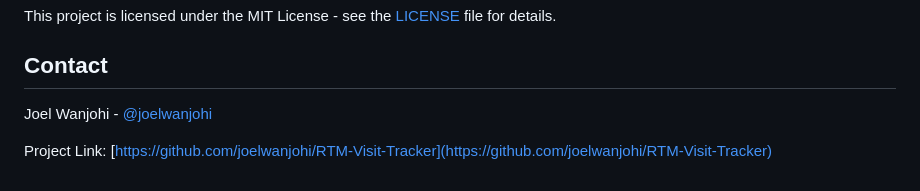
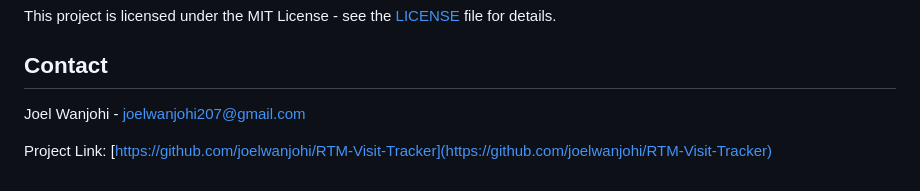
Before and after one commit to joelwanjohi/RTM-Visit-Tracker, a Markdown page: README.md, the part around the change. Drawn GitHub-style.

```diff
--- a/README.md
+++ b/README.md
@@ -237,6 +237,7 @@ This project is licensed under the MIT License - see the [LICENSE](LICENSE) file
 
 ## Contact
 
-Joel Wanjohi - [@joelwanjohi](joelwanjohi207@gmail.com)
+Joel Wanjohi - [joelwanjohi207@gmail.com](mailto:joelwanjohi207@gmail.com)
+
 
 Project Link: [https://github.com/joelwanjohi/RTM-Visit-Tracker](https://github.com/joelwanjohi/RTM-Visit-Tracker)
```
